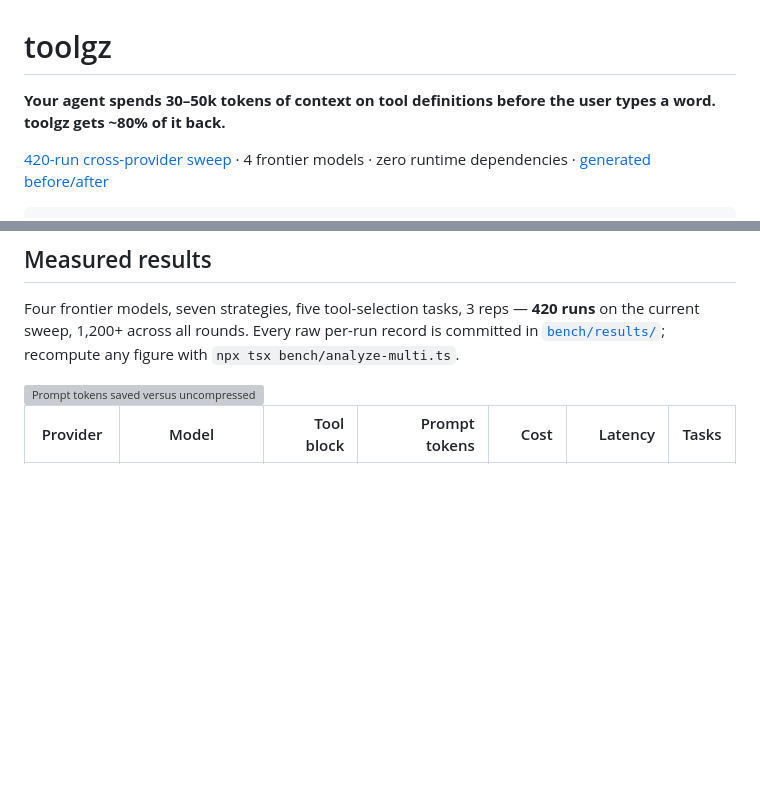
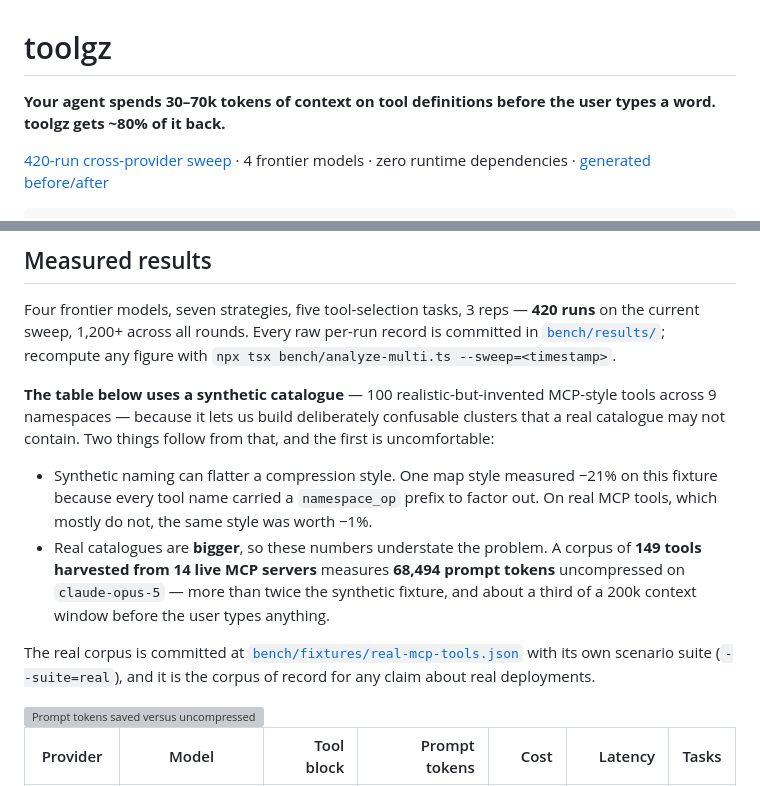
Before and after one commit to dperussina/toolgz, a Markdown page: README.md, 2 parts joined by grey strips. Rendered like a GitHub page; blank space fills up the shorter version; grey boxes are pictures that could not be loaded.

Commit message:
Disclose that the published table is synthetic, and cite the real-corpus scale
The README published benchmark figures without saying anywhere that the catalogue
behind them is synthetic. docs/RESULTS.md discloses it; the place the numbers are
actually read did not.

Now stated up front, with the uncomfortable half first: synthetic naming can flatter a
compression style. One map style measured -21% on the fixture purely because every tool
name carried a namespace_op prefix to factor out, and was worth -1% on real MCP tools,
which mostly do not. Anyone reading a fixture result should know that failure mode
exists.

The second half helps the pitch, which is why it needs stating carefully rather than
enthusiastically: real catalogues are bigger, so the published numbers understate the
problem. 149 tools harvested from 14 live MCP servers measure 68,494 prompt tokens
uncompressed on claude-opus-5 - more than twice the fixture, about a third of a 200k
window. Headline widened from "30-50k" to "30-70k" on that basis.

The real corpus and its scenario suite are committed and named as the corpus of record
for any claim about real deployments.

```diff
--- a/README.md
+++ b/README.md
@@ -1,6 +1,6 @@
 <h1>toolgz</h1>
 
-<p><strong>Your agent spends 30–50k tokens of context on tool definitions before the user types a word. toolgz gets ~80% of it back.</strong></p>
+<p><strong>Your agent spends 30–70k tokens of context on tool definitions before the user types a word. toolgz gets ~80% of it back.</strong></p>
 
 <p>
 <a href="#measured-results">420-run cross-provider sweep</a> ·
@@ -51,7 +51,24 @@ if (r.kind === "call") await myDispatch(r.name, r.args);   // real name, real ar
 Four frontier models, seven strategies, five tool-selection tasks, 3 reps —
 **420 runs** on the current sweep, 1,200+ across all rounds. Every raw per-run record is
 committed in [`bench/results/`](bench/results/); recompute any figure with
-`npx tsx bench/analyze-multi.ts`.
+`npx tsx bench/analyze-multi.ts --sweep=<timestamp>`.
+
+**The table below uses a synthetic catalogue** — 100 realistic-but-invented MCP-style
+tools across 9 namespaces — because it lets us build deliberately confusable clusters
+that a real catalogue may not contain. Two things follow from that, and the first is
+uncomfortable:
+
+- Synthetic naming can flatter a compression style. One map style measured −21% on
+  this fixture because every tool name carried a `namespace_op` prefix to factor out.
+  On real MCP tools, which mostly do not, the same style was worth −1%.
+- Real catalogues are **bigger**, so these numbers understate the problem. A corpus of
+  **149 tools harvested from 14 live MCP servers** measures **68,494 prompt tokens**
+  uncompressed on `claude-opus-5` — more than twice the synthetic fixture, and about a
+  third of a 200k context window before the user types anything.
+
+The real corpus is committed at [`bench/fixtures/real-mcp-tools.json`](bench/fixtures/real-mcp-tools.json)
+with its own scenario suite (`--suite=real`), and it is the corpus of record for any
+claim about real deployments.
 
 <picture>
   <source media="(prefers-color-scheme: dark)" srcset="docs/img/savings-dark.svg">
```
